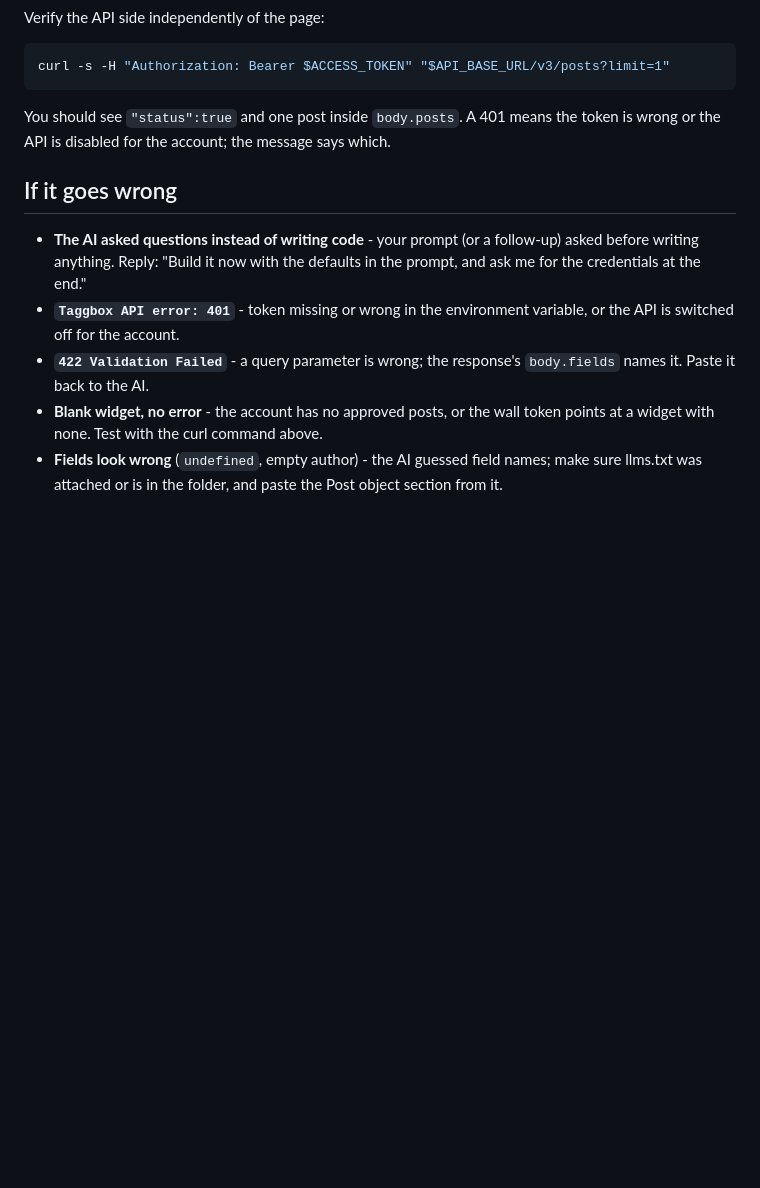
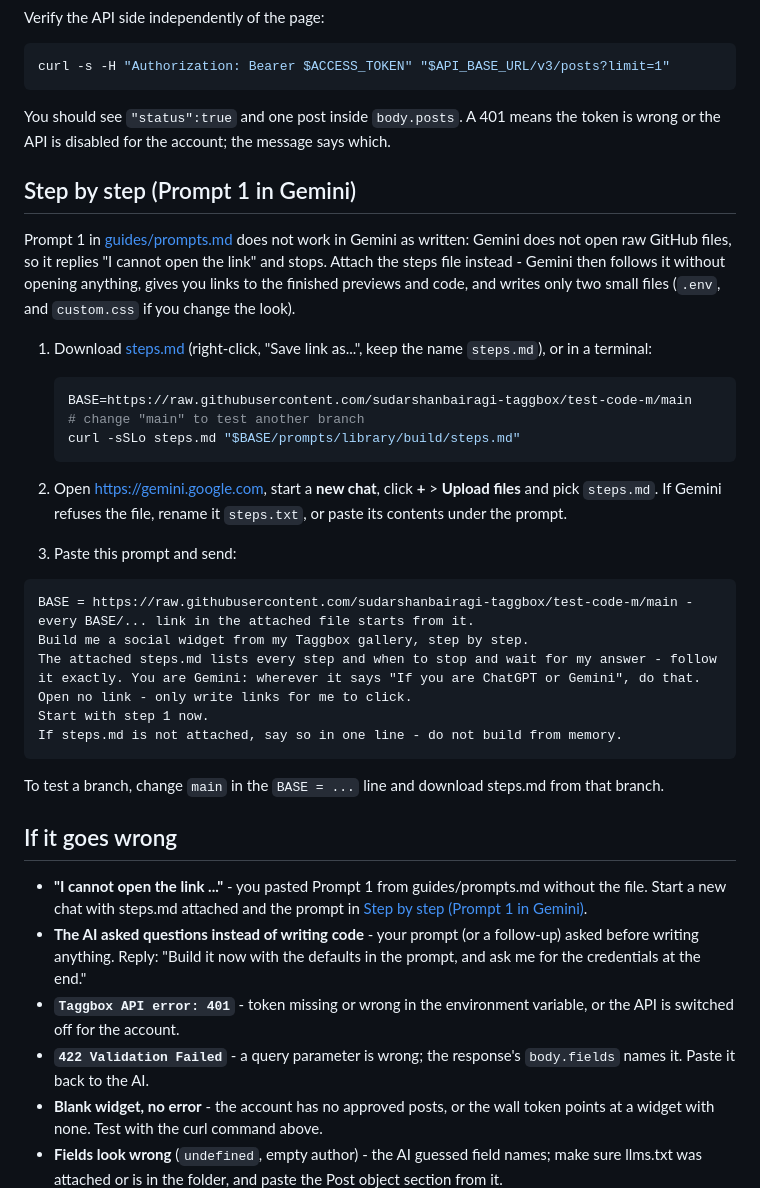
Before and after one commit to sudarshanbairagi-taggbox/test-code-m, a Markdown page: prompts/browser/gemini.md, the part around the change. Drawn GitHub-style; blank space fills up the shorter version.

Commit message:
fix:update gemini and chat gpt

````diff
--- a/prompts/browser/gemini.md
+++ b/prompts/browser/gemini.md
@@ -133,8 +133,45 @@ You should see `"status":true` and one post inside `body.posts`. A 401 means
 the token is wrong or the API is disabled for the account; the message says
 which.
 
+## Step by step (Prompt 1 in Gemini)
+
+Prompt 1 in [guides/prompts.md](../../guides/prompts.md) does not work in
+Gemini as written: Gemini does not open raw GitHub files, so it replies
+"I cannot open the link" and stops. Attach the steps file instead - Gemini
+then follows it without opening anything, gives you links to the finished
+previews and code, and writes only two small files (`.env`, and
+`custom.css` if you change the look).
+
+1. Download [steps.md](../../prompts/library/build/steps.md)
+   (right-click, "Save link as...", keep the name `steps.md`), or in a terminal:
+
+   ```bash
+   BASE=https://raw.githubusercontent.com/sudarshanbairagi-taggbox/test-code-m/main   # change "main" to test another branch
+   curl -sSLo steps.md "$BASE/prompts/library/build/steps.md"
+   ```
+
+2. Open https://gemini.google.com, start a **new chat**, click **+** >
+   **Upload files** and pick `steps.md`. If Gemini refuses the file,
+   rename it `steps.txt`, or paste its contents under the prompt.
+3. Paste this prompt and send:
+
+```
+BASE = https://raw.githubusercontent.com/sudarshanbairagi-taggbox/test-code-m/main - every BASE/... link in the attached file starts from it.
+Build me a social widget from my Taggbox gallery, step by step.
+The attached steps.md lists every step and when to stop and wait for my answer - follow it exactly. You are Gemini: wherever it says "If you are ChatGPT or Gemini", do that. Open no link - only write links for me to click.
+Start with step 1 now.
+If steps.md is not attached, say so in one line - do not build from memory.
+```
+
+To test a branch, change `main` in the `BASE = ...` line and download
+steps.md from that branch.
+
 ## If it goes wrong
 
+- **"I cannot open the link ..."** - you pasted Prompt 1 from
+  guides/prompts.md without the file. Start a new chat with steps.md
+  attached and the prompt in
+  [Step by step (Prompt 1 in Gemini)](#step-by-step-prompt-1-in-gemini).
 - **The AI asked questions instead of writing code** - your prompt (or a
   follow-up) asked before writing anything. Reply: "Build it now with the
   defaults in the prompt, and ask me for the credentials at the end."
````
Also changed, not shown: guides/prompts.md (+7 -2 lines), 1 other file.
